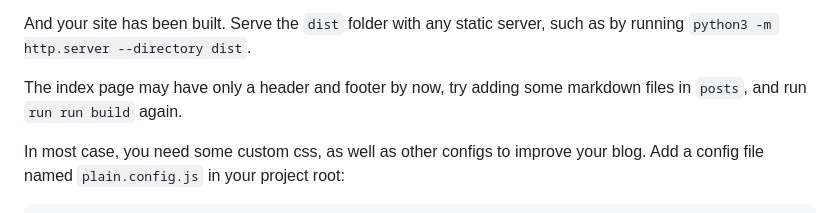
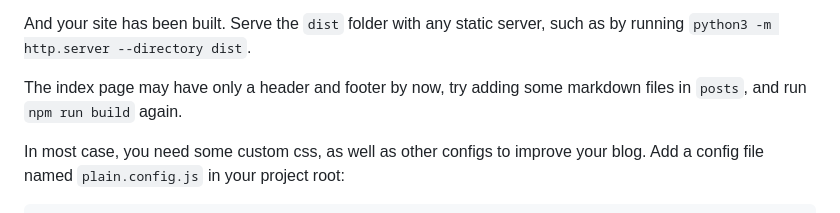
Before and after one commit to weareoutman/wangshenwei.com, a Markdown page: src/posts/introducing-plain-blog.md, the part around the change. Rendered like a GitHub page.

Commit message:
Fix typos

```diff
--- a/src/posts/introducing-plain-blog.md
+++ b/src/posts/introducing-plain-blog.md
@@ -66,7 +66,7 @@ Then run `npm install && npm run build`.
 
 And your site has been built. Serve the `dist` folder with any static server, such as by running `python3 -m http.server --directory dist`.
 
-The index page may have only a header and footer by now, try adding some markdown files in `posts`, and run `run run build` again.
+The index page may have only a header and footer by now, try adding some markdown files in `posts`, and run `npm run build` again.
 
 In most case, you need some custom css, as well as other configs to improve your blog. Add a config file named `plain.config.js` in your project root:
 
```
